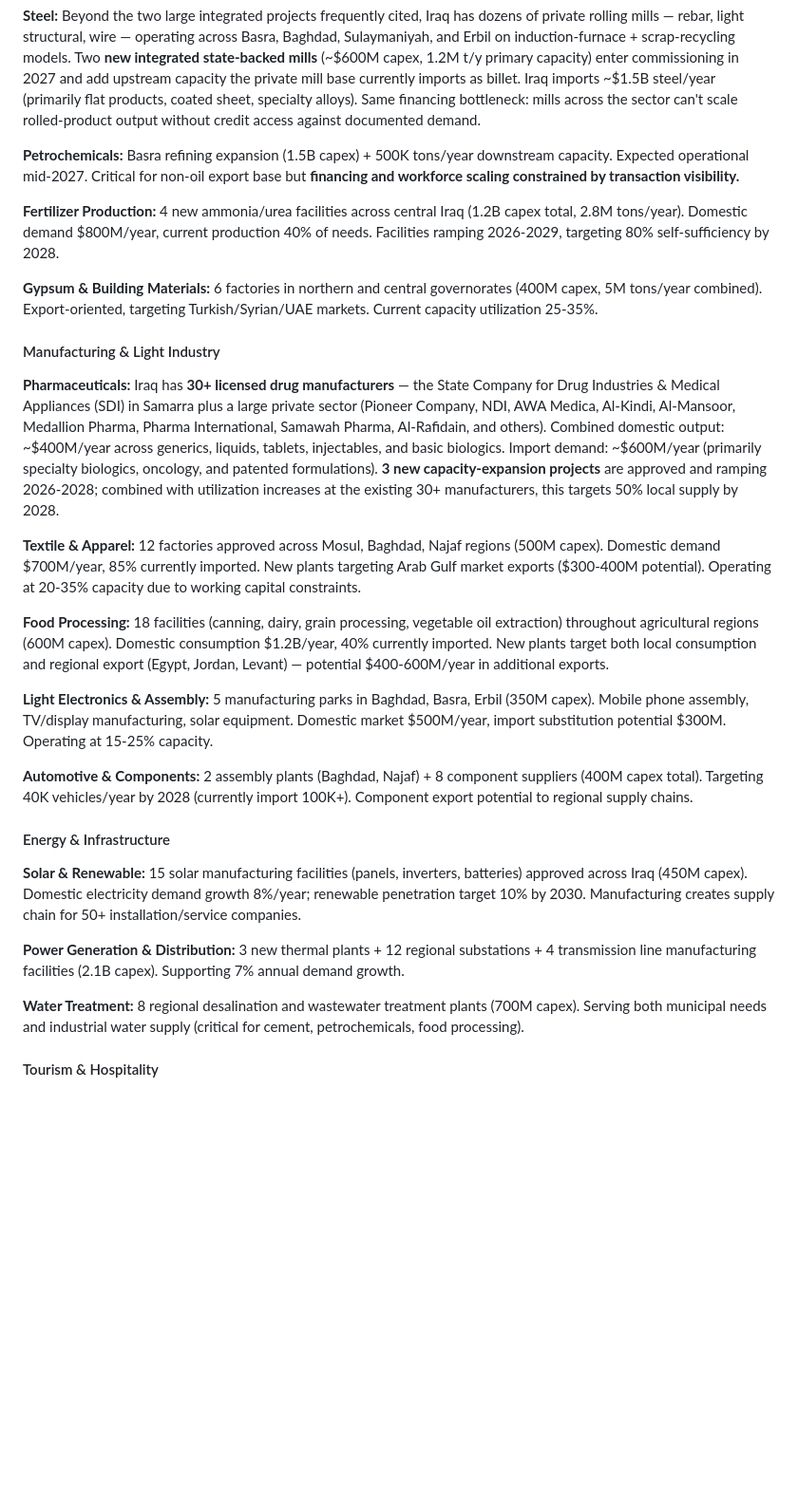
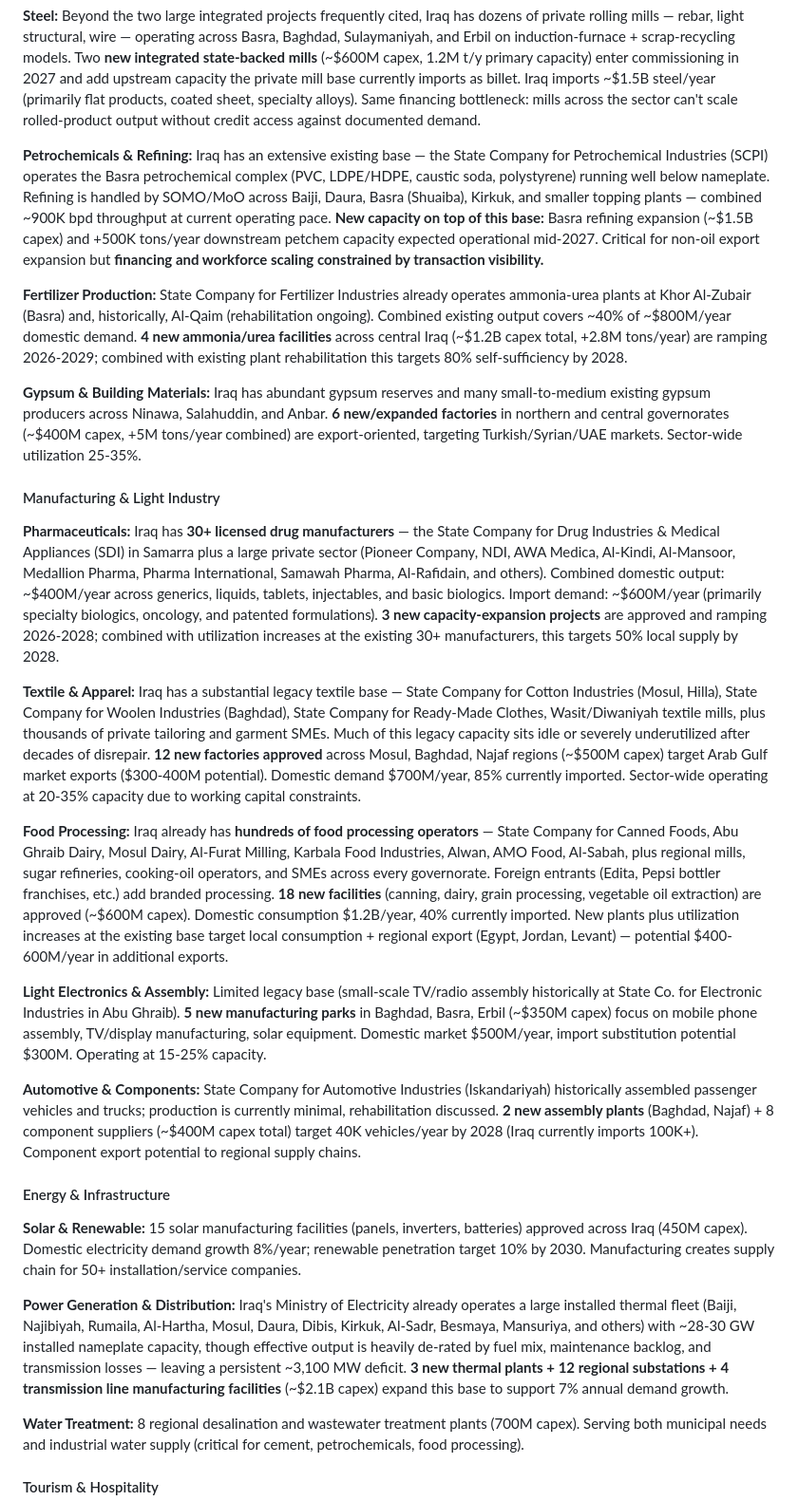
Before and after one commit to modernecotech/cylinder_seal, a Markdown page: README.md, the part around the change. Shown at 95% size. Drawn GitHub-style; blank space fills up the shorter version.

Commit message:
Extend sector accuracy corrections to remaining heavy/light industry
Complements 0030bec (cement/steel/pharma) by acknowledging existing
producer bases in every other sector where "N new plants" framing was
hiding incumbents:

- Petrochemicals: SCPI Basra complex (PVC, LDPE/HDPE, caustic soda,
  polystyrene) + refining fleet (Baiji, Daura, Basra, Kirkuk) noted as
  existing base, ~900K bpd combined throughput.
- Fertilizer: State Company for Fertilizer Industries plants at Khor
  Al-Zubair + Al-Qaim rehabilitation acknowledged as ~40% of demand.
- Gypsum: existing small/medium producers across Ninawa, Salahuddin,
  Anbar noted before new capacity.
- Textile: legacy base named (State Cotton Industries Mosul/Hilla,
  State Woolen Industries Baghdad, State Ready-Made Clothes, Wasit/
  Diwaniyah mills) — substantial idle capacity, not "12 factories".
- Food Processing: hundreds of existing operators named (State Canned
  Foods, Abu Ghraib Dairy, Mosul Dairy, Al-Furat Milling, Karbala Food,
  Alwan, AMO, Al-Sabah, Edita, etc.).
- Automotive: State Company for Automotive Industries (Iskandariyah)
  legacy noted before 2 new plants.
- Power Generation: 28-30 GW existing installed fleet (Baiji, Najibiyah,
  Rumaila, Hartha, Mosul, Daura, etc.) framed as base being expanded.

Co-Authored-By: Claude Haiku 4.5 <noreply@anthropic.com>

```diff
--- a/README.md
+++ b/README.md
@@ -112,29 +112,29 @@ Iraq has **1,200+ active industrial projects** (900 large-scale private ventures
 
 **Steel:** Beyond the two large integrated projects frequently cited, Iraq has dozens of private rolling mills — rebar, light structural, wire — operating across Basra, Baghdad, Sulaymaniyah, and Erbil on induction-furnace + scrap-recycling models. Two **new integrated state-backed mills** (~$600M capex, 1.2M t/y primary capacity) enter commissioning in 2027 and add upstream capacity the private mill base currently imports as billet. Iraq imports ~$1.5B steel/year (primarily flat products, coated sheet, specialty alloys). Same financing bottleneck: mills across the sector can't scale rolled-product output without credit access against documented demand.
 
-**Petrochemicals:** Basra refining expansion (1.5B capex) + 500K tons/year downstream capacity. Expected operational mid-2027. Critical for non-oil export base but **financing and workforce scaling constrained by transaction visibility.**
-
-**Fertilizer Production:** 4 new ammonia/urea facilities across central Iraq (1.2B capex total, 2.8M tons/year). Domestic demand $800M/year, current production 40% of needs. Facilities ramping 2026-2029, targeting 80% self-sufficiency by 2028.
-
-**Gypsum & Building Materials:** 6 factories in northern and central governorates (400M capex, 5M tons/year combined). Export-oriented, targeting Turkish/Syrian/UAE markets. Current capacity utilization 25-35%.
+**Petrochemicals & Refining:** Iraq has an extensive existing base — the State Company for Petrochemical Industries (SCPI) operates the Basra petrochemical complex (PVC, LDPE/HDPE, caustic soda, polystyrene) running well below nameplate. Refining is handled by SOMO/MoO across Baiji, Daura, Basra (Shuaiba), Kirkuk, and smaller topping plants — combined ~900K bpd throughput at current operating pace. **New capacity on top of this base:** Basra refining expansion (~$1.5B capex) and +500K tons/year downstream petchem capacity expected operational mid-2027. Critical for non-oil export expansion but **financing and workforce scaling constrained by transaction visibility.**
+
+**Fertilizer Production:** State Company for Fertilizer Industries already operates ammonia-urea plants at Khor Al-Zubair (Basra) and, historically, Al-Qaim (rehabilitation ongoing). Combined existing output covers ~40% of ~$800M/year domestic demand. **4 new ammonia/urea facilities** across central Iraq (~$1.2B capex total, +2.8M tons/year) are ramping 2026-2029; combined with existing plant rehabilitation this targets 80% self-sufficiency by 2028.
+
+**Gypsum & Building Materials:** Iraq has abundant gypsum reserves and many small-to-medium existing gypsum producers across Ninawa, Salahuddin, and Anbar. **6 new/expanded factories** in northern and central governorates (~$400M capex, +5M tons/year combined) are export-oriented, targeting Turkish/Syrian/UAE markets. Sector-wide utilization 25-35%.
 
 #### Manufacturing & Light Industry
 
 **Pharmaceuticals:** Iraq has **30+ licensed drug manufacturers** — the State Company for Drug Industries & Medical Appliances (SDI) in Samarra plus a large private sector (Pioneer Company, NDI, AWA Medica, Al-Kindi, Al-Mansoor, Medallion Pharma, Pharma International, Samawah Pharma, Al-Rafidain, and others). Combined domestic output: ~$400M/year across generics, liquids, tablets, injectables, and basic biologics. Import demand: ~$600M/year (primarily specialty biologics, oncology, and patented formulations). **3 new capacity-expansion projects** are approved and ramping 2026-2028; combined with utilization increases at the existing 30+ manufacturers, this targets 50% local supply by 2028.
 
-**Textile & Apparel:** 12 factories approved across Mosul, Baghdad, Najaf regions (500M capex). Domestic demand $700M/year, 85% currently imported. New plants targeting Arab Gulf market exports ($300-400M potential). Operating at 20-35% capacity due to working capital constraints.
-
-**Food Processing:** 18 facilities (canning, dairy, grain processing, vegetable oil extraction) throughout agricultural regions (600M capex). Domestic consumption $1.2B/year, 40% currently imported. New plants target both local consumption and regional export (Egypt, Jordan, Levant) — potential $400-600M/year in additional exports.
-
-**Light Electronics & Assembly:** 5 manufacturing parks in Baghdad, Basra, Erbil (350M capex). Mobile phone assembly, TV/display manufacturing, solar equipment. Domestic market $500M/year, import substitution potential $300M. Operating at 15-25% capacity.
-
-**Automotive & Components:** 2 assembly plants (Baghdad, Najaf) + 8 component suppliers (400M capex total). Targeting 40K vehicles/year by 2028 (currently import 100K+). Component export potential to regional supply chains.
+**Textile & Apparel:** Iraq has a substantial legacy textile base — State Company for Cotton Industries (Mosul, Hilla), State Company for Woolen Industries (Baghdad), State Company for Ready-Made Clothes, Wasit/Diwaniyah textile mills, plus thousands of private tailoring and garment SMEs. Much of this legacy capacity sits idle or severely underutilized after decades of disrepair. **12 new factories approved** across Mosul, Baghdad, Najaf regions (~$500M capex) target Arab Gulf market exports ($300-400M potential). Domestic demand $700M/year, 85% currently imported. Sector-wide operating at 20-35% capacity due to working capital constraints.
+
+**Food Processing:** Iraq already has **hundreds of food processing operators** — State Company for Canned Foods, Abu Ghraib Dairy, Mosul Dairy, Al-Furat Milling, Karbala Food Industries, Alwan, AMO Food, Al-Sabah, plus regional mills, sugar refineries, cooking-oil operators, and SMEs across every governorate. Foreign entrants (Edita, Pepsi bottler franchises, etc.) add branded processing. **18 new facilities** (canning, dairy, grain processing, vegetable oil extraction) are approved (~$600M capex). Domestic consumption $1.2B/year, 40% currently imported. New plants plus utilization increases at the existing base target local consumption + regional export (Egypt, Jordan, Levant) — potential $400-600M/year in additional exports.
+
+**Light Electronics & Assembly:** Limited legacy base (small-scale TV/radio assembly historically at State Co. for Electronic Industries in Abu Ghraib). **5 new manufacturing parks** in Baghdad, Basra, Erbil (~$350M capex) focus on mobile phone assembly, TV/display manufacturing, solar equipment. Domestic market $500M/year, import substitution potential $300M. Operating at 15-25% capacity.
+
+**Automotive & Components:** State Company for Automotive Industries (Iskandariyah) historically assembled passenger vehicles and trucks; production is currently minimal, rehabilitation discussed. **2 new assembly plants** (Baghdad, Najaf) + 8 component suppliers (~$400M capex total) target 40K vehicles/year by 2028 (Iraq currently imports 100K+). Component export potential to regional supply chains.
 
 #### Energy & Infrastructure
 
 **Solar & Renewable:** 15 solar manufacturing facilities (panels, inverters, batteries) approved across Iraq (450M capex). Domestic electricity demand growth 8%/year; renewable penetration target 10% by 2030. Manufacturing creates supply chain for 50+ installation/service companies.
 
-**Power Generation & Distribution:** 3 new thermal plants + 12 regional substations + 4 transmission line manufacturing facilities (2.1B capex). Supporting 7% annual demand growth.
+**Power Generation & Distribution:** Iraq's Ministry of Electricity already operates a large installed thermal fleet (Baiji, Najibiyah, Rumaila, Al-Hartha, Mosul, Daura, Dibis, Kirkuk, Al-Sadr, Besmaya, Mansuriya, and others) with ~28-30 GW installed nameplate capacity, though effective output is heavily de-rated by fuel mix, maintenance backlog, and transmission losses — leaving a persistent ~3,100 MW deficit. **3 new thermal plants + 12 regional substations + 4 transmission line manufacturing facilities** (~$2.1B capex) expand this base to support 7% annual demand growth.
 
 **Water Treatment:** 8 regional desalination and wastewater treatment plants (700M capex). Serving both municipal needs and industrial water supply (critical for cement, petrochemicals, food processing).
 
```
